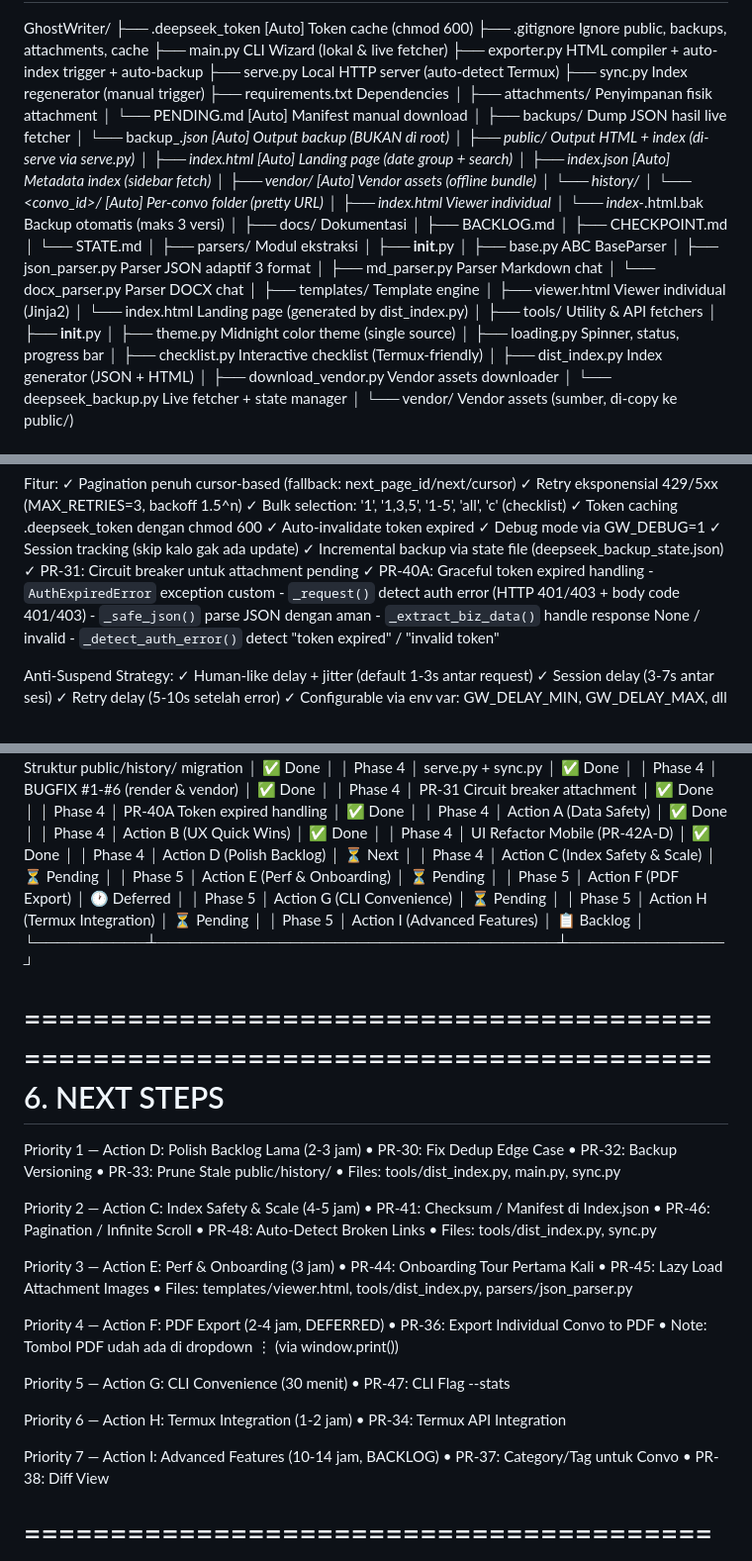
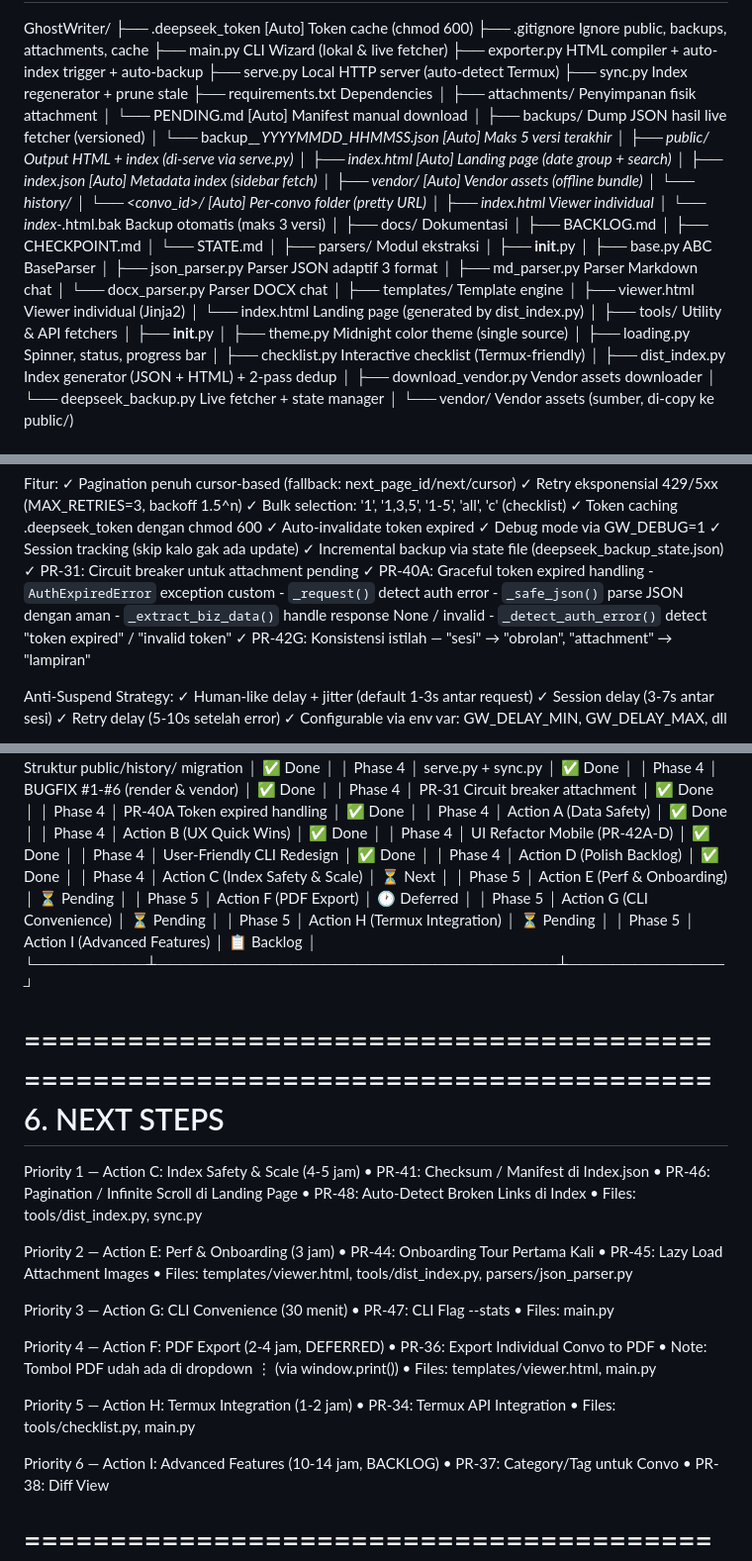
Before and after one commit to nexterade/GhostWriter, a Markdown page: docs/STATE.md, 3 parts joined by grey strips. Shown at 99% size. Rendered like a GitHub page.

```diff
--- a/docs/STATE.md
+++ b/docs/STATE.md
@@ -73,14 +71,14 @@ GhostWriter/
 ├── main.py                      CLI Wizard (lokal & live fetcher)
 ├── exporter.py                  HTML compiler + auto-index trigger + auto-backup
 ├── serve.py                     Local HTTP server (auto-detect Termux)
-├── sync.py                      Index regenerator (manual trigger)
+├── sync.py                      Index regenerator + prune stale
 ├── requirements.txt             Dependencies
 │
 ├── attachments/                 Penyimpanan fisik attachment
 │   └── PENDING.md               [Auto] Manifest manual download
 │
-├── backups/                     Dump JSON hasil live fetcher
-│   └── backup_*.json            [Auto] Output backup (BUKAN di root)
+├── backups/                     Dump JSON hasil live fetcher (versioned)
+│   └── backup_*_YYYYMMDD_HHMMSS.json  [Auto] Maks 5 versi terakhir
 │
 ├── public/                      Output HTML + index (di-serve via serve.py)
 │   ├── index.html               [Auto] Landing page (date group + search)
@@ -112,7 +110,7 @@ GhostWriter/
 │   ├── theme.py                 Midnight color theme (single source)
 │   ├── loading.py               Spinner, status, progress bar
 │   ├── checklist.py             Interactive checklist (Termux-friendly)
-│   ├── dist_index.py            Index generator (JSON + HTML)
+│   ├── dist_index.py            Index generator (JSON + HTML) + 2-pass dedup
 │   ├── download_vendor.py       Vendor assets downloader
 │   └── deepseek_backup.py       Live fetcher + state manager
 │
@@ -162,10 +160,11 @@ Fitur:
   ✓ PR-31: Circuit breaker untuk attachment pending
   ✓ PR-40A: Graceful token expired handling
     - `AuthExpiredError` exception custom
-    - `_request()` detect auth error (HTTP 401/403 + body code 401/403)
+    - `_request()` detect auth error
     - `_safe_json()` parse JSON dengan aman
     - `_extract_biz_data()` handle response None / invalid
     - `_detect_auth_error()` detect "token expired" / "invalid token"
+  ✓ PR-42G: Konsistensi istilah — "sesi" → "obrolan", "attachment" → "lampiran"
 
 Anti-Suspend Strategy:
   ✓ Human-like delay + jitter (default 1-3s antar request)
@@ -397,8 +400,9 @@ Urutan prioritas (rekomendasi):
   │ Phase 4  │ Action A (Data Safety)             │ ✅ Done      │
   │ Phase 4  │ Action B (UX Quick Wins)           │ ✅ Done      │
   │ Phase 4  │ UI Refactor Mobile (PR-42A-D)      │ ✅ Done      │
-  │ Phase 4  │ Action D (Polish Backlog)          │ ⏳ Next      │
-  │ Phase 4  │ Action C (Index Safety & Scale)    │ ⏳ Pending   │
+  │ Phase 4  │ User-Friendly CLI Redesign         │ ✅ Done      │
+  │ Phase 4  │ Action D (Polish Backlog)          │ ✅ Done      │
+  │ Phase 4  │ Action C (Index Safety & Scale)    │ ⏳ Next      │
   │ Phase 5  │ Action E (Perf & Onboarding)       │ ⏳ Pending   │
   │ Phase 5  │ Action F (PDF Export)              │ 🕐 Deferred  │
   │ Phase 5  │ Action G (CLI Convenience)         │ ⏳ Pending   │
@@ -411,34 +415,31 @@ Urutan prioritas (rekomendasi):
 6. NEXT STEPS
 ================================================================================
 
-Priority 1 — Action D: Polish Backlog Lama (2-3 jam)
-  • PR-30: Fix Dedup Edge Case
-  • PR-32: Backup Versioning
-  • PR-33: Prune Stale public/history/
-  • Files: tools/dist_index.py, main.py, sync.py
-
-Priority 2 — Action C: Index Safety & Scale (4-5 jam)
+Priority 1 — Action C: Index Safety & Scale (4-5 jam)
   • PR-41: Checksum / Manifest di Index.json
-  • PR-46: Pagination / Infinite Scroll
-  • PR-48: Auto-Detect Broken Links
+  • PR-46: Pagination / Infinite Scroll di Landing Page
+  • PR-48: Auto-Detect Broken Links di Index
   • Files: tools/dist_index.py, sync.py
 
-Priority 3 — Action E: Perf & Onboarding (3 jam)
+Priority 2 — Action E: Perf & Onboarding (3 jam)
   • PR-44: Onboarding Tour Pertama Kali
   • PR-45: Lazy Load Attachment Images
   • Files: templates/viewer.html, tools/dist_index.py, parsers/json_parser.py
 
+Priority 3 — Action G: CLI Convenience (30 menit)
+  • PR-47: CLI Flag --stats
+  • Files: main.py
+
 Priority 4 — Action F: PDF Export (2-4 jam, DEFERRED)
   • PR-36: Export Individual Convo to PDF
   • Note: Tombol PDF udah ada di dropdown ⋮ (via window.print())
+  • Files: templates/viewer.html, main.py
 
-Priority 5 — Action G: CLI Convenience (30 menit)
-  • PR-47: CLI Flag --stats
+Priority 5 — Action H: Termux Integration (1-2 jam)
+  • PR-34: Termux API Integration
+  • Files: tools/checklist.py, main.py
 
-Priority 6 — Action H: Termux Integration (1-2 jam)
-  • PR-34: Termux API Integration
-
-Priority 7 — Action I: Advanced Features (10-14 jam, BACKLOG)
+Priority 6 — Action I: Advanced Features (10-14 jam, BACKLOG)
   • PR-37: Category/Tag untuk Convo
   • PR-38: Diff View
 
```
Also changed, not shown: other parts of docs/STATE.md (+113 -66 lines), docs/BACKLOG.md (+83 -59 lines).
